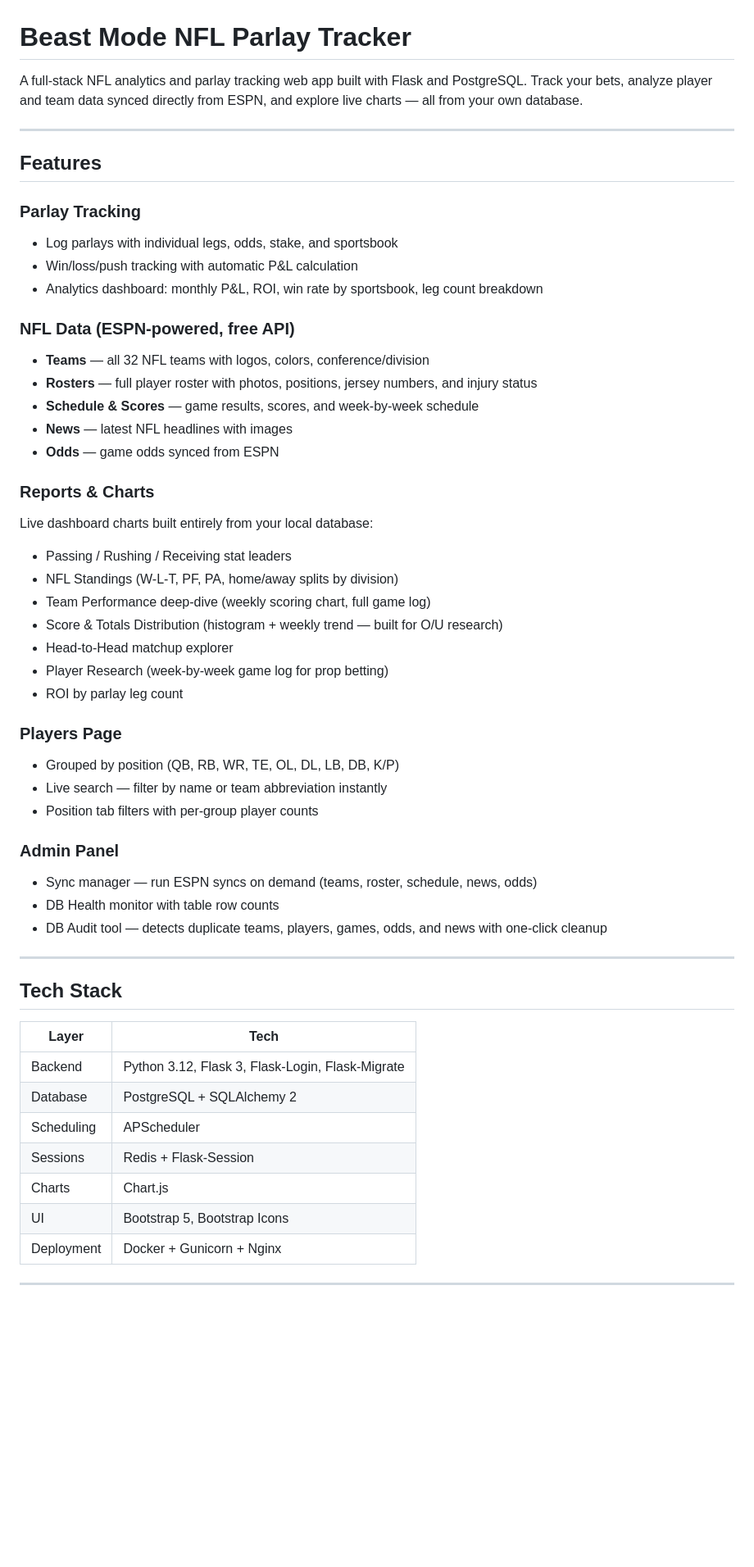
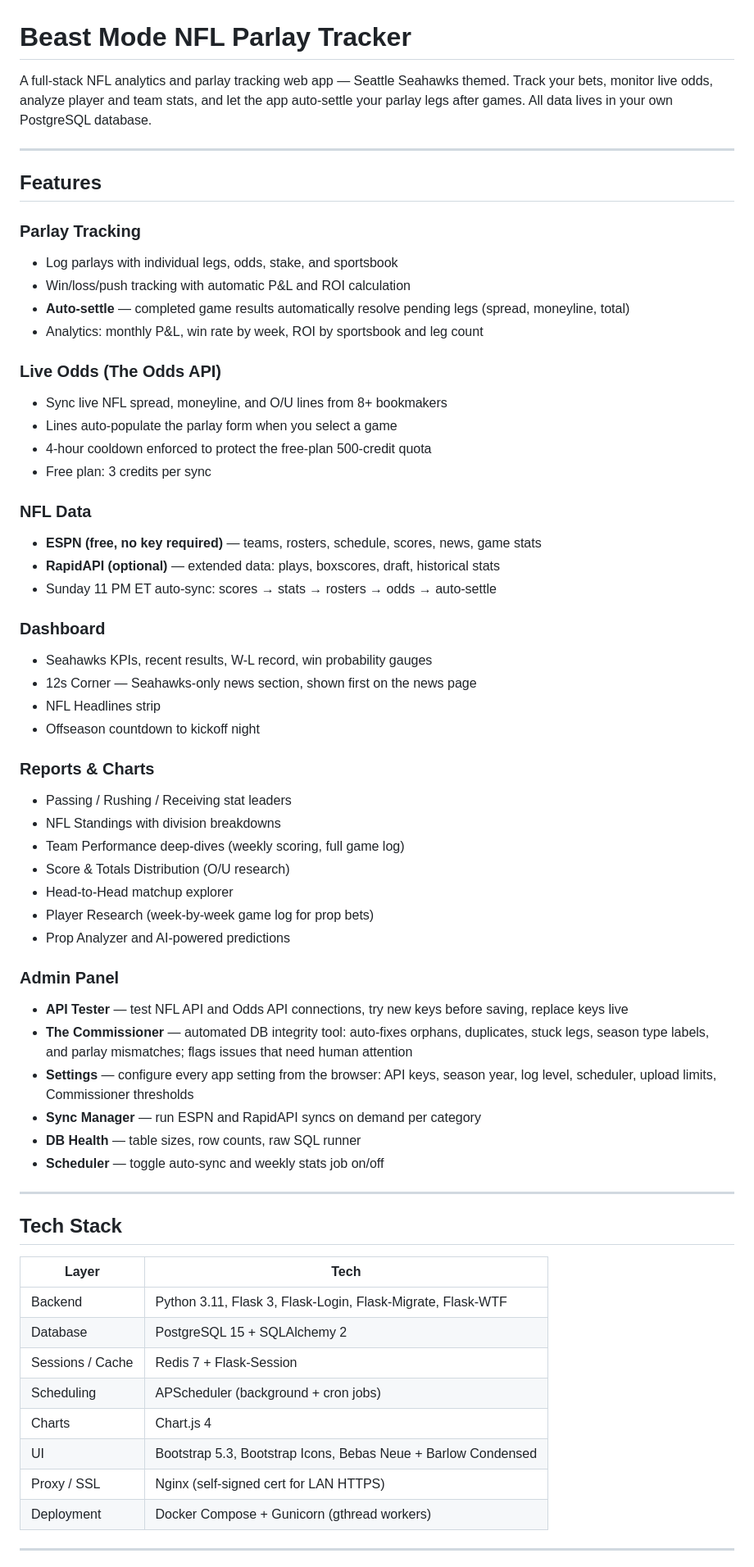
Before and after one commit to cshann32/nfl-parlay-tracker, a Markdown page: README.md, the part around one of its changes. Shown at 82% size. Drawn GitHub-style; blank space fills up the shorter version.

```diff
--- a/README.md
+++ b/README.md
@@ -1,6 +1,6 @@
 # Beast Mode NFL Parlay Tracker
 
-A full-stack NFL analytics and parlay tracking web app built with Flask and PostgreSQL. Track your bets, analyze player and team data synced directly from ESPN, and explore live charts — all from your own database.
+A full-stack NFL analytics and parlay tracking web app — Seattle Seahawks themed. Track your bets, monitor live odds, analyze player and team stats, and let the app auto-settle your parlay legs after games. All data lives in your own PostgreSQL database.
 
 ---
 
@@ -8,35 +8,43 @@ A full-stack NFL analytics and parlay tracking web app built with Flask and Post
 
 ### Parlay Tracking
 - Log parlays with individual legs, odds, stake, and sportsbook
-- Win/loss/push tracking with automatic P&L calculation
-- Analytics dashboard: monthly P&L, ROI, win rate by sportsbook, leg count breakdown
+- Win/loss/push tracking with automatic P&L and ROI calculation
+- **Auto-settle** — completed game results automatically resolve pending legs (spread, moneyline, total)
+- Analytics: monthly P&L, win rate by week, ROI by sportsbook and leg count
 
-### NFL Data (ESPN-powered, free API)
-- **Teams** — all 32 NFL teams with logos, colors, conference/division
-- **Rosters** — full player roster with photos, positions, jersey numbers, and injury status
-- **Schedule & Scores** — game results, scores, and week-by-week schedule
-- **News** — latest NFL headlines with images
-- **Odds** — game odds synced from ESPN
+### Live Odds (The Odds API)
+- Sync live NFL spread, moneyline, and O/U lines from 8+ bookmakers
+- Lines auto-populate the parlay form when you select a game
+- 4-hour cooldown enforced to protect the free-plan 500-credit quota
+- Free plan: 3 credits per sync
+
+### NFL Data
+- **ESPN (free, no key required)** — teams, rosters, schedule, scores, news, game stats
+- **RapidAPI (optional)** — extended data: plays, boxscores, draft, historical stats
+- Sunday 11 PM ET auto-sync: scores → stats → rosters → odds → auto-settle
+
+### Dashboard
+- Seahawks KPIs, recent results, W-L record, win probability gauges
+- 12s Corner — Seahawks-only news section, shown first on the news page
+- NFL Headlines strip
+- Offseason countdown to kickoff night
 
 ### Reports & Charts
-Live dashboard charts built entirely from your local database:
 - Passing / Rushing / Receiving stat leaders
-- NFL Standings (W-L-T, PF, PA, home/away splits by division)
-- Team Performance deep-dive (weekly scoring chart, full game log)
-- Score & Totals Distribution (histogram + weekly trend — built for O/U research)
+- NFL Standings with division breakdowns
+- Team Performance deep-dives (weekly scoring, full game log)
+- Score & Totals Distribution (O/U research)
 - Head-to-Head matchup explorer
-- Player Research (week-by-week game log for prop betting)
-- ROI by parlay leg count
-
-### Players Page
-- Grouped by position (QB, RB, WR, TE, OL, DL, LB, DB, K/P)
-- Live search — filter by name or team abbreviation instantly
-- Position tab filters with per-group player counts
+- Player Research (week-by-week game log for prop bets)
+- Prop Analyzer and AI-powered predictions
 
 ### Admin Panel
-- Sync manager — run ESPN syncs on demand (teams, roster, schedule, news, odds)
-- DB Health monitor with table row counts
-- DB Audit tool — detects duplicate teams, players, games, odds, and news with one-click cleanup
+- **API Tester** — test NFL API and Odds API connections, try new keys before saving, replace keys live
+- **The Commissioner** — automated DB integrity tool: auto-fixes orphans, duplicates, stuck legs, season type labels, and parlay mismatches; flags issues that need human attention
+- **Settings** — configure every app setting from the browser: API keys, season year, log level, scheduler, upload limits, Commissioner thresholds
+- **Sync Manager** — run ESPN and RapidAPI syncs on demand per category
+- **DB Health** — table sizes, row counts, raw SQL runner
+- **Scheduler** — toggle auto-sync and weekly stats job on/off
 
 ---
 
@@ -44,13 +52,14 @@ Live dashboard charts built entirely from your local database:
 
 | Layer | Tech |
 |---|---|
-| Backend | Python 3.12, Flask 3, Flask-Login, Flask-Migrate |
-| Database | PostgreSQL + SQLAlchemy 2 |
-| Scheduling | APScheduler |
-| Sessions | Redis + Flask-Session |
-| Charts | Chart.js |
-| UI | Bootstrap 5, Bootstrap Icons |
-| Deployment | Docker + Gunicorn + Nginx |
+| Backend | Python 3.11, Flask 3, Flask-Login, Flask-Migrate, Flask-WTF |
+| Database | PostgreSQL 15 + SQLAlchemy 2 |
+| Sessions / Cache | Redis 7 + Flask-Session |
+| Scheduling | APScheduler (background + cron jobs) |
+| Charts | Chart.js 4 |
+| UI | Bootstrap 5.3, Bootstrap Icons, Bebas Neue + Barlow Condensed |
+| Proxy / SSL | Nginx (self-signed cert for LAN HTTPS) |
+| Deployment | Docker Compose + Gunicorn (gthread workers) |
 
 ---
 
```
Also changed, not shown: other parts of README.md (+122 -82 lines).
